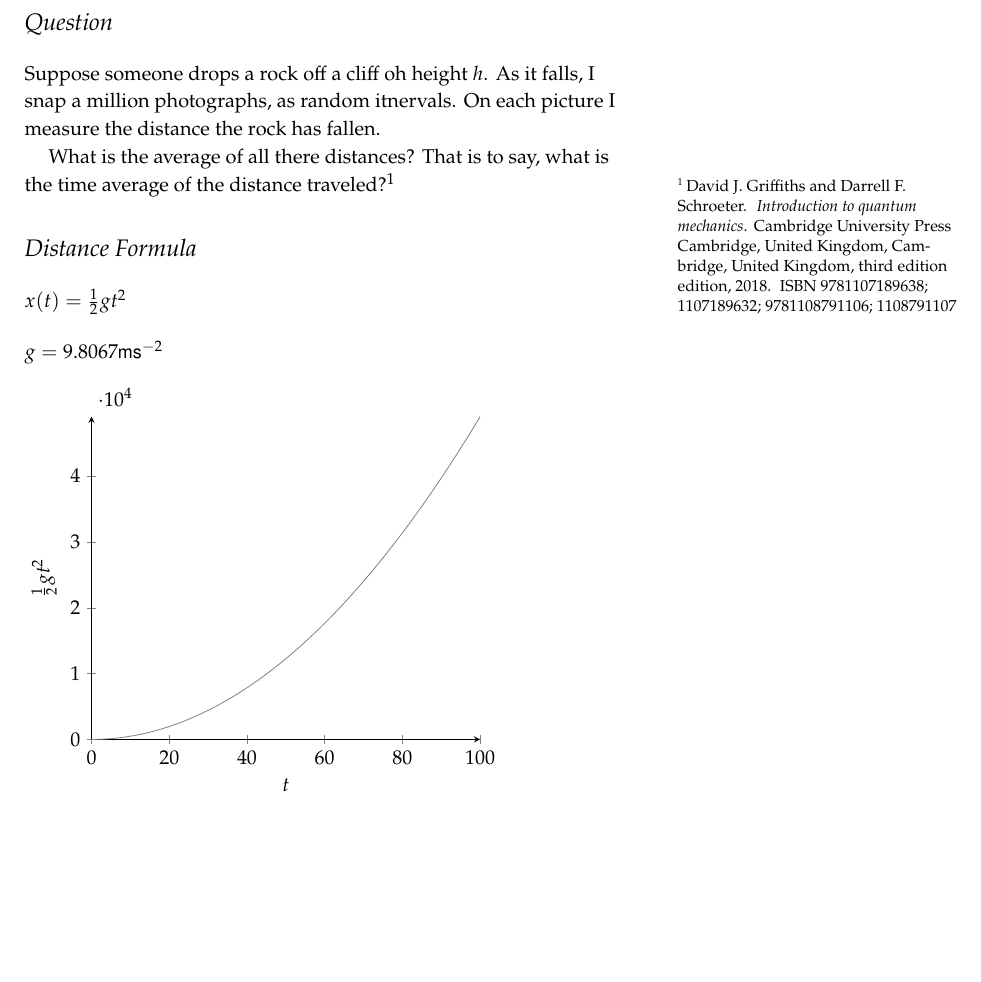
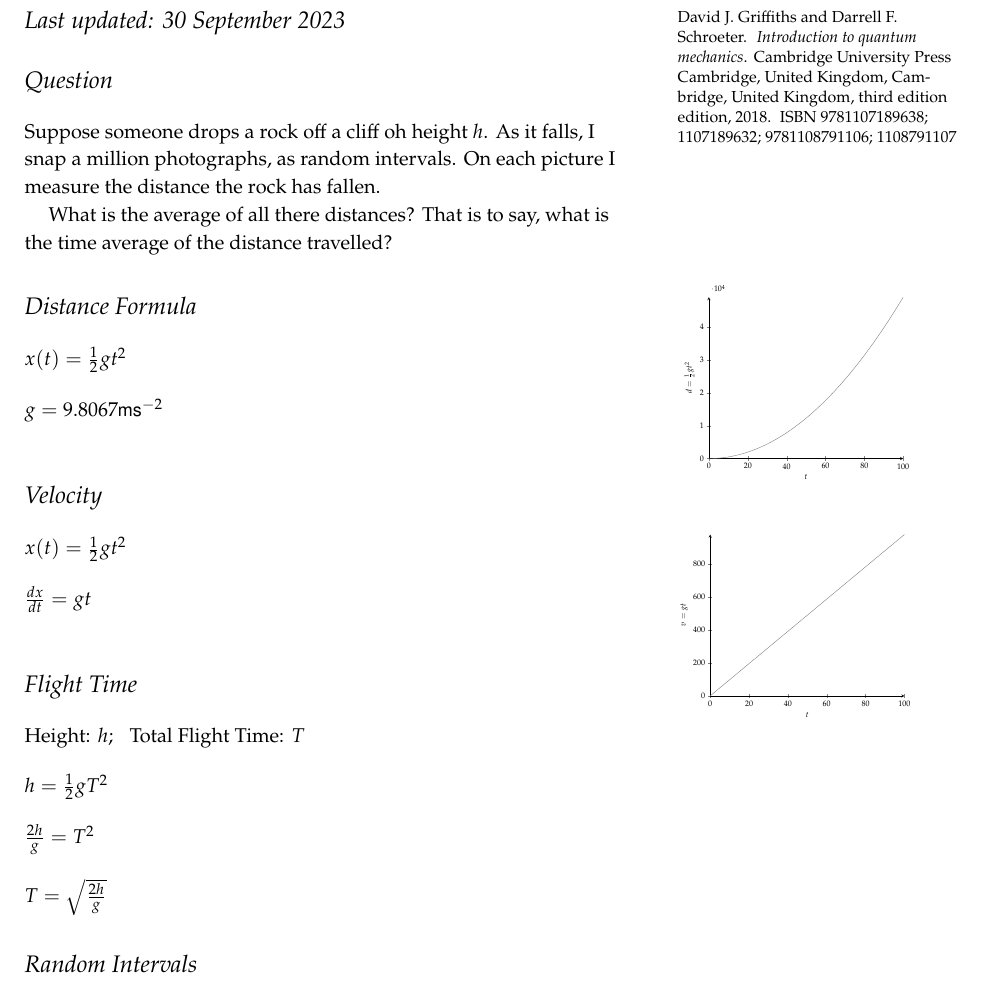
Before and after one commit to ianmcloughlin/notes, a LaTeX document (griffith_1_2.tex): part of the page, cut so that both start at the same text, the shorter picture padded with empty space. Compiled offline with pdfLaTeX.

Commit message:
Some done

```diff
--- a/griffith_1_2.tex
+++ b/griffith_1_2.tex
@@ -11,20 +11,22 @@
 \section{Question}
 
 Suppose someone drops a rock off a cliff oh height $h$.
-As it falls, I snap a million photographs, as random itnervals.
+As it falls, I snap a million photographs, as random intervals.
 On each picture I measure the distance the rock has fallen.
 
 What is the average of all there distances?
-That is to say, what is the time average of the distance traveled?\cite{griffiths2018}
+That is to say, what is the time average of the distance travelled?
+\marginnote[-40mm]{\bibentry{griffiths2018}}
 
 \section{Distance Formula}
 $x(t) = \frac{1}{2} gt^2$\\[4mm]
 $g = 9.8067 \textsf{ms}^{-2}$\\[4mm]
-\begin{tikzpicture}
+\begin{marginfigure}[-20mm]
+\begin{tikzpicture}[scale=0.5]
   \begin{axis}[
     axis lines = left,
     xlabel = \(t\),
-    ylabel = {\(\frac{1}{2}gt^2\)},
+    ylabel = {\(d = \frac{1}{2}gt^2\)},
   ]
   \addplot[
     domain=0:100,
@@ -33,4 +35,33 @@ $g = 9.8067 \textsf{ms}^{-2}$\\[4mm]
   ]{0.5 * 9.8067 * x^2};
   \end{axis}
 \end{tikzpicture}
+\end{marginfigure}
+
+\section{Velocity}
+$x(t) = \frac{1}{2}gt^2$\\[4mm]
+$\frac{dx}{dt} = gt$\\[4mm]
+\begin{marginfigure}
+  \begin{tikzpicture}[scale=0.5]
+  \begin{axis}[
+    axis lines = left,
+    xlabel = \(t\),
+    ylabel = {\(v = gt\)},
+  ]
+  \addplot[
+    domain=0:100,
+    samples=1000,
+    color=gray
+  ]{9.8067 * x};
+  \end{axis}
+\end{tikzpicture}
+\end{marginfigure}
+
+\section{Flight Time}
+Height: $h$; \hspace{2mm}Total Flight Time: $T$\\[4mm]
+$h = \frac{1}{2}gT^2$ \\[4mm]
+$\frac{2h}{g} = T^2$ \\[4mm]
+$T = \sqrt{\frac{2h}{g}}$
+
+\section{Random Intervals}
+
 \end{document}
```
Also changed, not shown: griffith_1_2.pdf.
